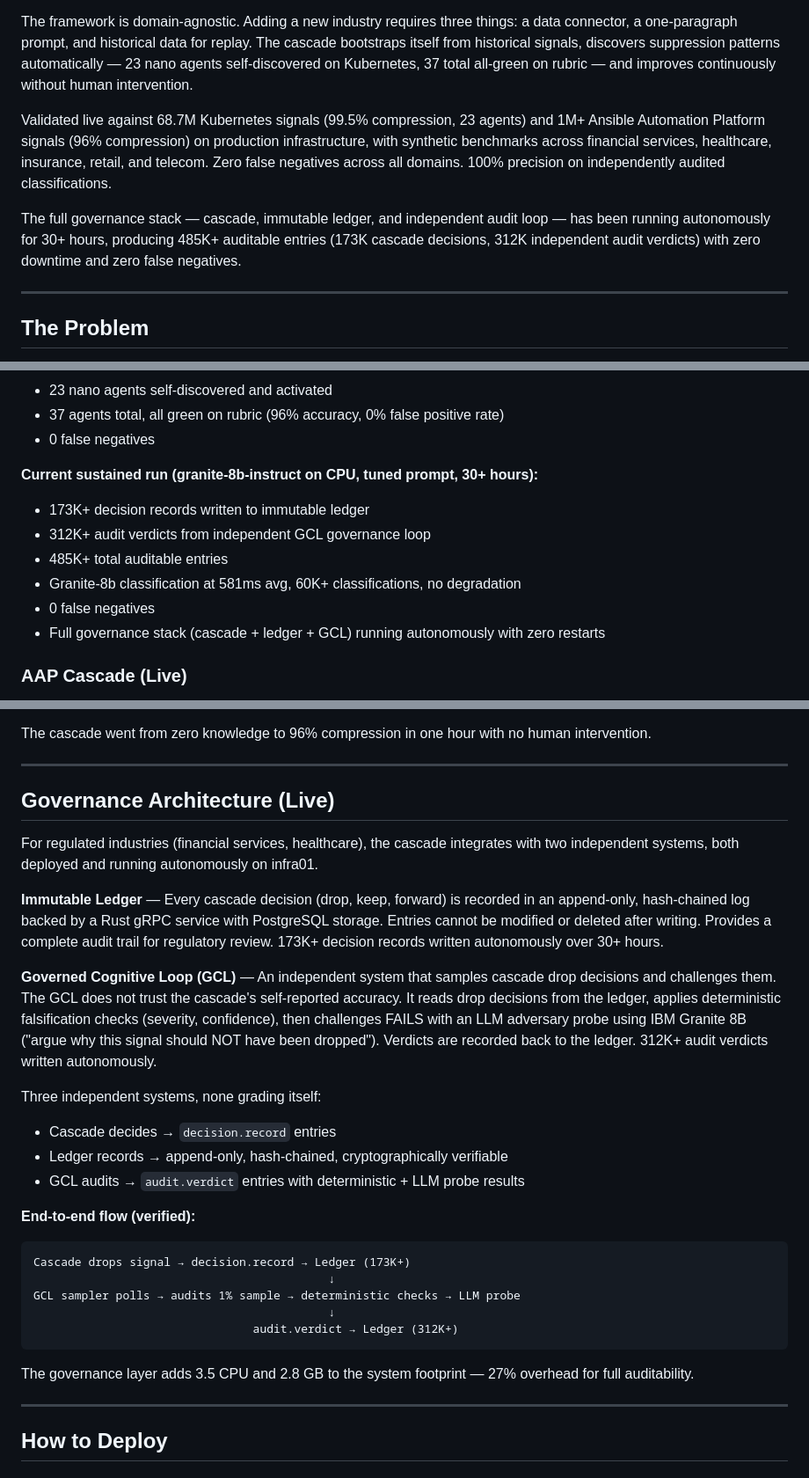
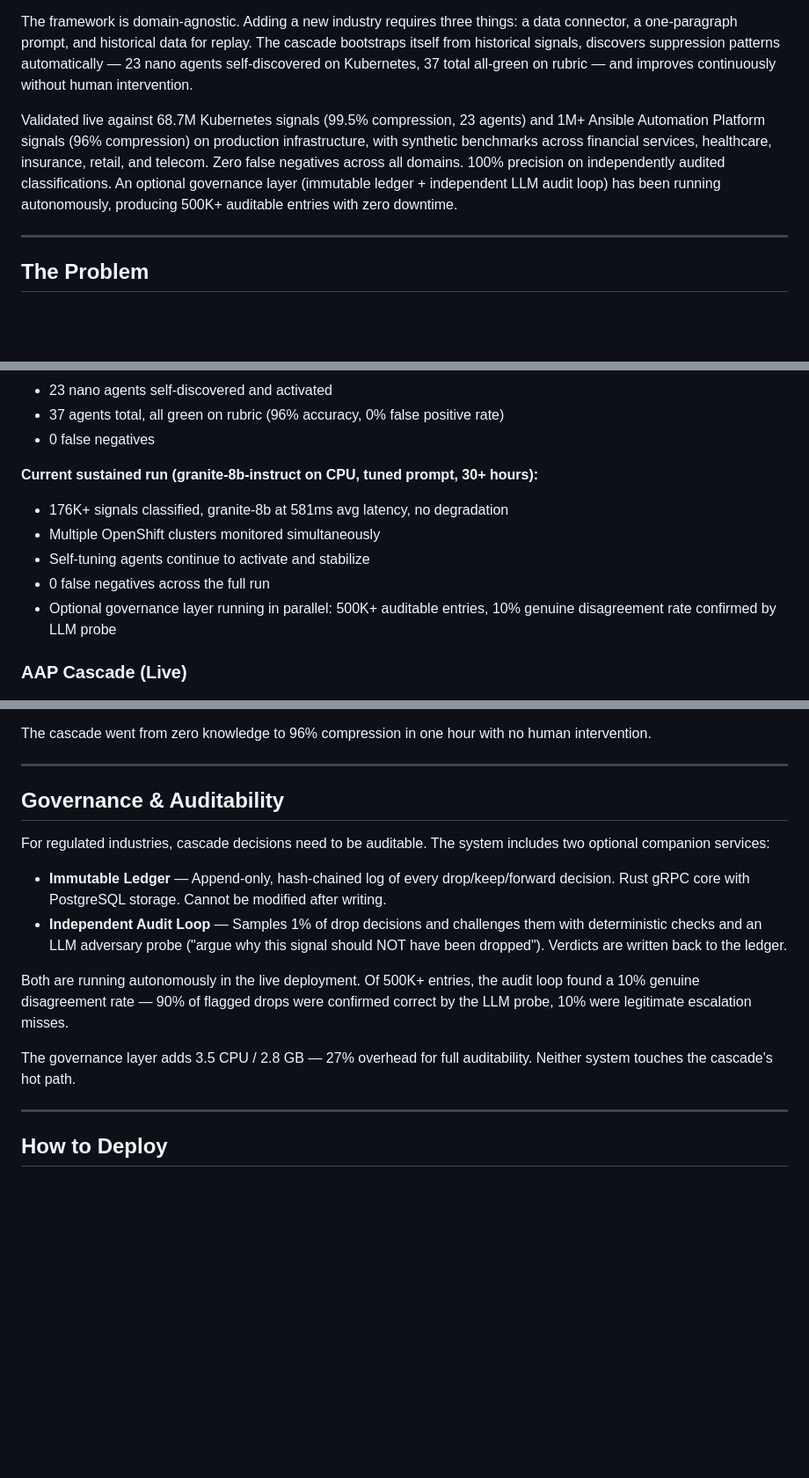
Before and after one commit to jkershawrh/cascade-compression, a Markdown page: docs/cascade-compression-whitepaper.md, 3 parts joined by grey strips. Shown at 88% size. Drawn GitHub-style; blank space fills up the shorter version.

Commit message:
docs: rebalance whitepaper — cascade front, governance supplementary
Governance section condensed from detailed architecture to concise
supporting paragraph. Cascade stats lead the live deployment section.
500K entries, 10% LLM-validated disagreement rate.

Co-Authored-By: Claude Opus 4.6 (1M context) <noreply@anthropic.com>

````diff
--- a/docs/cascade-compression-whitepaper.md
+++ b/docs/cascade-compression-whitepaper.md
@@ -6,9 +6,7 @@ Most AI signals don't need a model. Cascade compression proves it — a three-ti
 
 The framework is domain-agnostic. Adding a new industry requires three things: a data connector, a one-paragraph prompt, and historical data for replay. The cascade bootstraps itself from historical signals, discovers suppression patterns automatically — 23 nano agents self-discovered on Kubernetes, 37 total all-green on rubric — and improves continuously without human intervention.
 
-Validated live against 68.7M Kubernetes signals (99.5% compression, 23 agents) and 1M+ Ansible Automation Platform signals (96% compression) on production infrastructure, with synthetic benchmarks across financial services, healthcare, insurance, retail, and telecom. Zero false negatives across all domains. 100% precision on independently audited classifications.
-
-The full governance stack — cascade, immutable ledger, and independent audit loop — has been running autonomously for 30+ hours, producing 485K+ auditable entries (173K cascade decisions, 312K independent audit verdicts) with zero downtime and zero false negatives.
+Validated live against 68.7M Kubernetes signals (99.5% compression, 23 agents) and 1M+ Ansible Automation Platform signals (96% compression) on production infrastructure, with synthetic benchmarks across financial services, healthcare, insurance, retail, and telecom. Zero false negatives across all domains. 100% precision on independently audited classifications. An optional governance layer (immutable ledger + independent LLM audit loop) has been running autonomously, producing 500K+ auditable entries with zero downtime.
 
 ---
 
@@ -180,12 +178,11 @@ Monitoring six OpenShift clusters simultaneously over multiple sustained runs. S
 - 0 false negatives
 
 **Current sustained run (granite-8b-instruct on CPU, tuned prompt, 30+ hours):**
-- 173K+ decision records written to immutable ledger
-- 312K+ audit verdicts from independent GCL governance loop
-- 485K+ total auditable entries
-- Granite-8b classification at 581ms avg, 60K+ classifications, no degradation
-- 0 false negatives
-- Full governance stack (cascade + ledger + GCL) running autonomously with zero restarts
+- 176K+ signals classified, granite-8b at 581ms avg latency, no degradation
+- Multiple OpenShift clusters monitored simultaneously
+- Self-tuning agents continue to activate and stabilize
+- 0 false negatives across the full run
+- Optional governance layer running in parallel: 500K+ auditable entries, 10% genuine disagreement rate confirmed by LLM probe
 
 ### AAP Cascade (Live)
 
@@ -215,29 +212,16 @@ The cascade went from zero knowledge to 96% compression in one hour with no huma
 
 ---
 
-## Governance Architecture (Live)
+## Governance & Auditability
 
-For regulated industries (financial services, healthcare), the cascade integrates with two independent systems, both deployed and running autonomously on infra01.
+For regulated industries, cascade decisions need to be auditable. The system includes two optional companion services:
 
-**Immutable Ledger** — Every cascade decision (drop, keep, forward) is recorded in an append-only, hash-chained log backed by a Rust gRPC service with PostgreSQL storage. Entries cannot be modified or deleted after writing. Provides a complete audit trail for regulatory review. 173K+ decision records written autonomously over 30+ hours.
+- **Immutable Ledger** — Append-only, hash-chained log of every drop/keep/forward decision. Rust gRPC core with PostgreSQL storage. Cannot be modified after writing.
+- **Independent Audit Loop** — Samples 1% of drop decisions and challenges them with deterministic checks and an LLM adversary probe ("argue why this signal should NOT have been dropped"). Verdicts are written back to the ledger.
 
-**Governed Cognitive Loop (GCL)** — An independent system that samples cascade drop decisions and challenges them. The GCL does not trust the cascade's self-reported accuracy. It reads drop decisions from the ledger, applies deterministic falsification checks (severity, confidence), then challenges FAILS with an LLM adversary probe using IBM Granite 8B ("argue why this signal should NOT have been dropped"). Verdicts are recorded back to the ledger. 312K+ audit verdicts written autonomously.
+Both are running autonomously in the live deployment. Of 500K+ entries, the audit loop found a 10% genuine disagreement rate — 90% of flagged drops were confirmed correct by the LLM probe, 10% were legitimate escalation misses.
 
-Three independent systems, none grading itself:
-- Cascade decides → `decision.record` entries
-- Ledger records → append-only, hash-chained, cryptographically verifiable
-- GCL audits → `audit.verdict` entries with deterministic + LLM probe results
-
-**End-to-end flow (verified):**
-```
-Cascade drops signal → decision.record → Ledger (173K+)
-                                           ↓
-GCL sampler polls → audits 1% sample → deterministic checks → LLM probe
-                                           ↓
-                                audit.verdict → Ledger (312K+)
-```
-
-The governance layer adds 3.5 CPU and 2.8 GB to the system footprint — 27% overhead for full auditability.
+The governance layer adds 3.5 CPU / 2.8 GB — 27% overhead for full auditability. Neither system touches the cascade's hot path.
 
 ---
 
````
